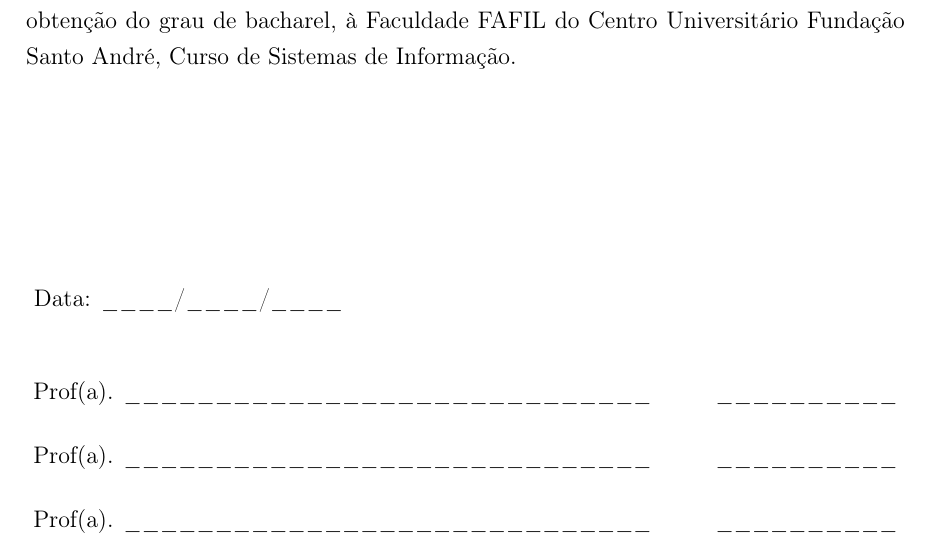
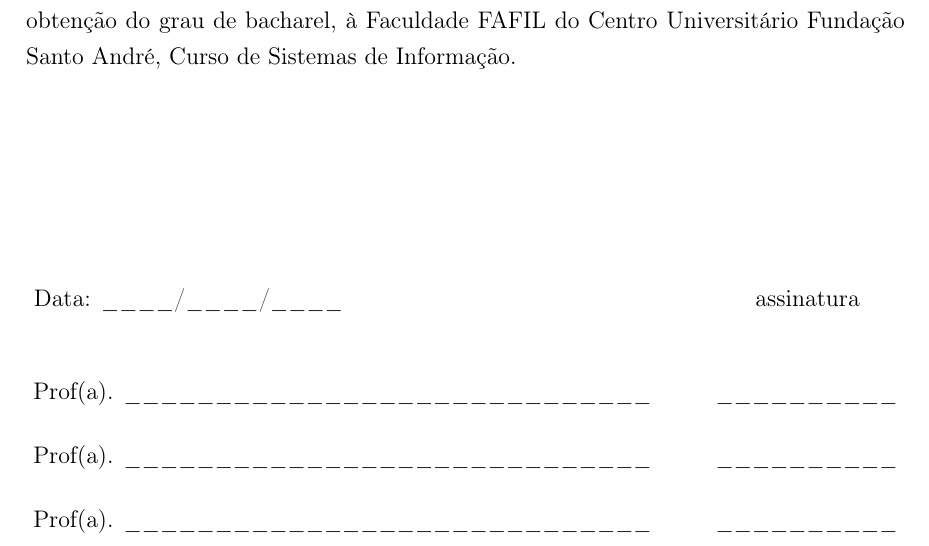
Before and after one commit to PotHix/tcc, a LaTeX thesis (tcc.tex, which reads aprovacao.tex): part of page 3 of 56, cut so that both start at the same text. Compiled offline with pdfLaTeX; a LaTeX package or settings file that is missing is left out.

Commit message:
Adicionando label para assinatura na folha de aprovação

```diff
--- a/aprovacao.tex
+++ b/aprovacao.tex
@@ -21,7 +21,7 @@ Curso de Sistemas de Informação.\\
 
 \vspace{3cm}
 
-\hspace{-2cm} Data: \_\_\_\_/\_\_\_\_/\_\_\_\_
+\hspace{-2cm} Data: \_\_\_\_/\_\_\_\_/\_\_\_\_  \hspace{7cm} assinatura
 
 \vspace{1cm}
 
```
